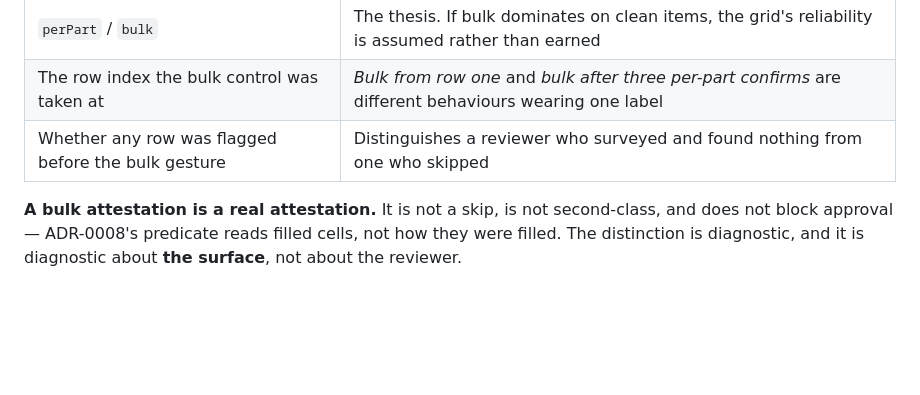
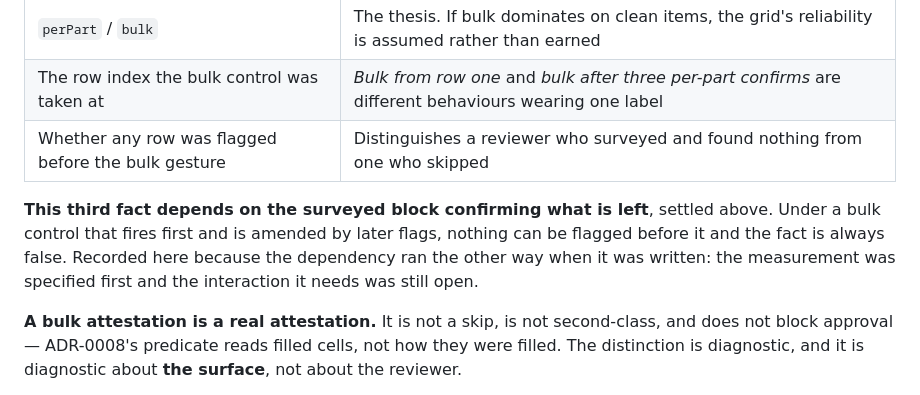
Before and after one commit to mossglenn/coqui, a Markdown page: docs/design/review-motion-fork.md, the part around one of its changes. Rendered like a GitHub page; blank space fills up the shorter version.

```diff
--- a/docs/design/review-motion-fork.md
+++ b/docs/design/review-motion-fork.md
@@ -207,6 +242,11 @@ three signals — collapsing them at capture destroys every compound reading.
 | The row index the bulk control was taken at | *Bulk from row one* and *bulk after three per-part confirms* are different behaviours wearing one label |
 | Whether any row was flagged before the bulk gesture | Distinguishes a reviewer who surveyed and found nothing from one who skipped |
 
+**This third fact depends on the surveyed block confirming what is left**, settled above. Under a
+bulk control that fires first and is amended by later flags, nothing can be flagged before it and
+the fact is always false. Recorded here because the dependency ran the other way when it was
+written: the measurement was specified first and the interaction it needs was still open.
+
 **A bulk attestation is a real attestation.** It is not a skip, is not second-class, and does not
 block approval — ADR-0008's predicate reads filled cells, not how they were filled. The
 distinction is diagnostic, and it is diagnostic about **the surface**, not about the reviewer.
```
Also changed, not shown: other parts of docs/design/review-motion-fork.md (+42 -3 lines), docs/design/claims.md (+5 -2 lines), docs/open-questions.md (+7 -7 lines).
